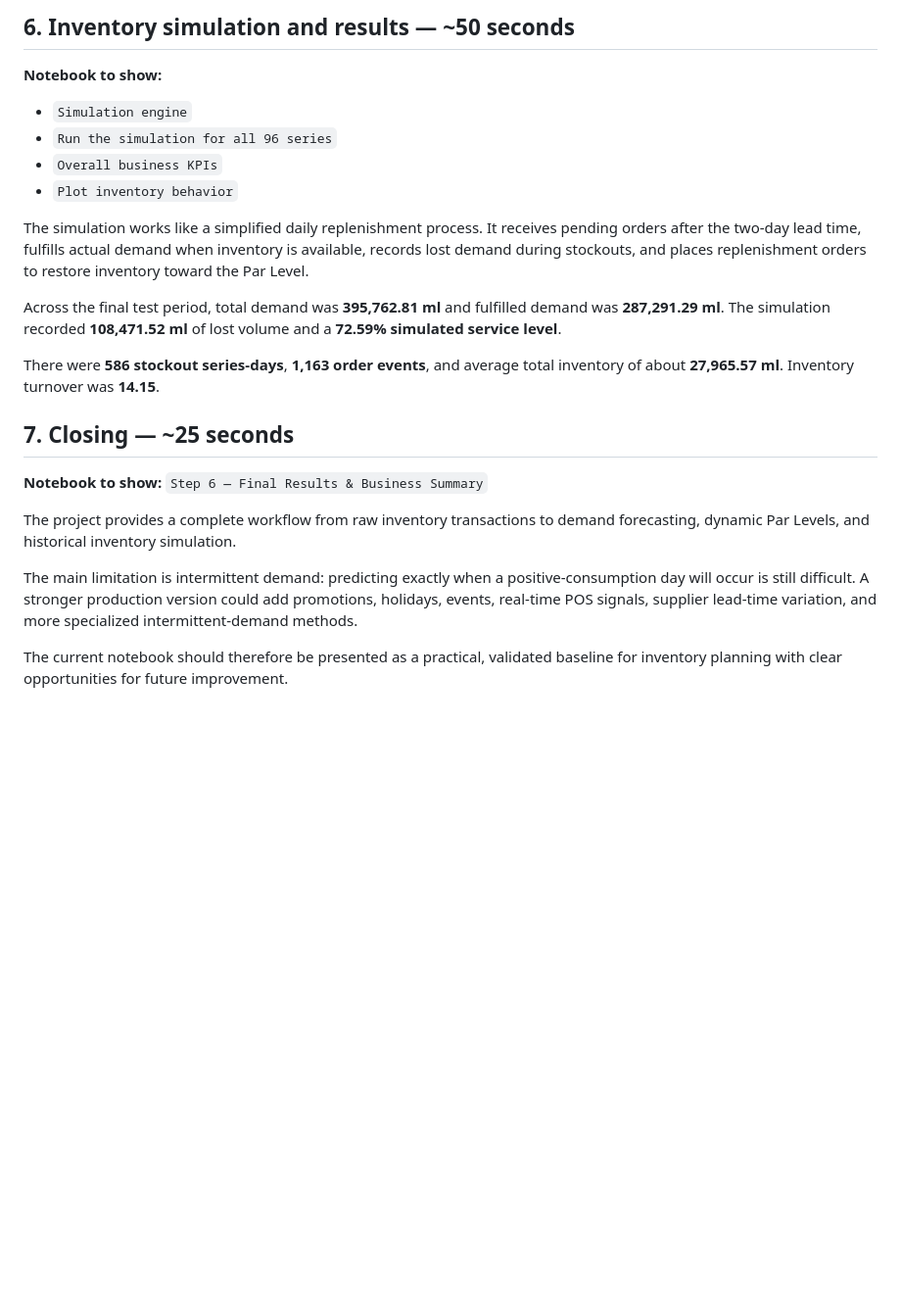
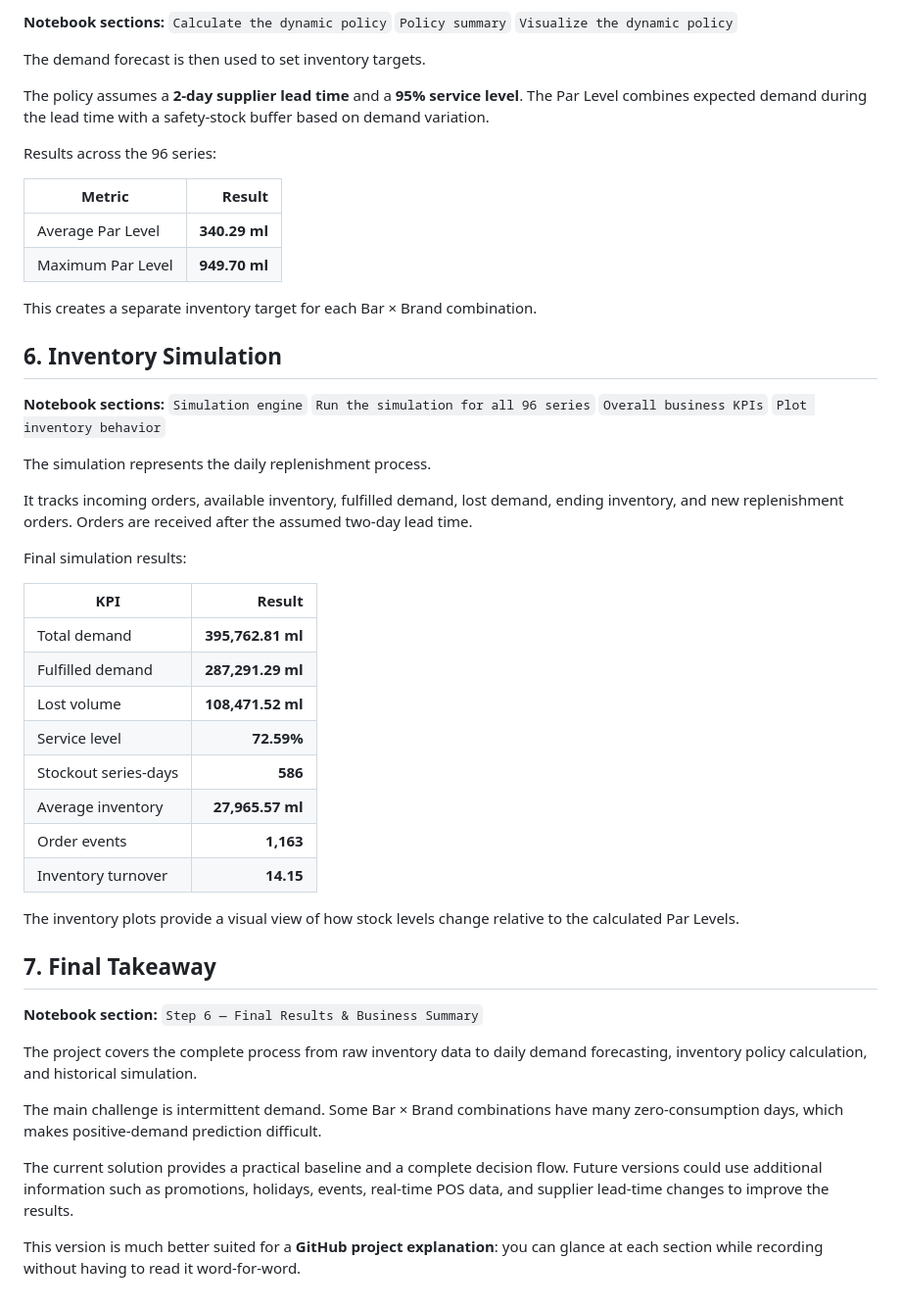
Before and after one commit to Swamy-Akshay/hotel-bar-inventory-forecasting, a Markdown page: hotel-bar-inventory-forecasting/video_script/video_walkthrough.md, the part around one of its changes. Shown at 98% size. Drawn GitHub-style; blank space fills up the shorter version.

```diff
--- a/hotel-bar-inventory-forecasting/video_script/video_walkthrough.md
+++ b/hotel-bar-inventory-forecasting/video_script/video_walkthrough.md
@@ -69,24 +73,57 @@ In practice, this provides a daily target that can adapt to the expected demand
 
-## 6. Inventory simulation and results — ~50 seconds
+**Notebook sections:**
+`Calculate the dynamic policy`
+`Policy summary`
+`Visualize the dynamic policy`
 
-**Notebook to show:**
-- `Simulation engine`
-- `Run the simulation for all 96 series`
-- `Overall business KPIs`
-- `Plot inventory behavior`
+The demand forecast is then used to set inventory targets.
 
-The simulation works like a simplified daily replenishment process. It receives pending orders after the two-day lead time, fulfills actual demand when inventory is available, records lost demand during stockouts, and places replenishment orders to restore inventory toward the Par Level.
+The policy assumes a **2-day supplier lead time** and a **95% service level**. The Par Level combines expected demand during the lead time with a safety-stock buffer based on demand variation.
 
-Across the final test period, total demand was **395,762.81 ml** and fulfilled demand was **287,291.29 ml**. The simulation recorded **108,471.52 ml** of lost volume and a **72.59% simulated service level**.
+Results across the 96 series:
 
-There were **586 stockout series-days**, **1,163 order events**, and average total inventory of about **27,965.57 ml**. Inventory turnover was **14.15**.
+| Metric            |        Result |
+| ----------------- | ------------: |
+| Average Par Level | **340.29 ml** |
+| Maximum Par Level | **949.70 ml** |
 
-## 7. Closing — ~25 seconds
+This creates a separate inventory target for each Bar × Brand combination.
 
-**Notebook to show:** `Step 6 — Final Results & Business Summary`
+## 6. Inventory Simulation
 
-The project provides a complete workflow from raw inventory transactions to demand forecasting, dynamic Par Levels, and historical inventory simulation.
+**Notebook sections:**
+`Simulation engine`
+`Run the simulation for all 96 series`
+`Overall business KPIs`
+`Plot inventory behavior`
 
-The main limitation is intermittent demand: predicting exactly when a positive-consumption day will occur is still difficult. A stronger production version could add promotions, holidays, events, real-time POS signals, supplier lead-time variation, and more specialized intermittent-demand methods.
+The simulation represents the daily replenishment process.
 
-The current notebook should therefore be presented as a practical, validated baseline for inventory planning with clear opportunities for future improvement.
+It tracks incoming orders, available inventory, fulfilled demand, lost demand, ending inventory, and new replenishment orders. Orders are received after the assumed two-day lead time.
+
+Final simulation results:
+
+| KPI                  |            Result |
+| -------------------- | ----------------: |
+| Total demand         | **395,762.81 ml** |
+| Fulfilled demand     | **287,291.29 ml** |
+| Lost volume          | **108,471.52 ml** |
+| Service level        |        **72.59%** |
+| Stockout series-days |           **586** |
+| Average inventory    |  **27,965.57 ml** |
+| Order events         |         **1,163** |
+| Inventory turnover   |         **14.15** |
+
+The inventory plots provide a visual view of how stock levels change relative to the calculated Par Levels.
+
+## 7. Final Takeaway
+
+**Notebook section:** `Step 6 — Final Results & Business Summary`
+
+The project covers the complete process from raw inventory data to daily demand forecasting, inventory policy calculation, and historical simulation.
+
+The main challenge is intermittent demand. Some Bar × Brand combinations have many zero-consumption days, which makes positive-demand prediction difficult.
+
+The current solution provides a practical baseline and a complete decision flow. Future versions could use additional information such as promotions, holidays, events, real-time POS data, and supplier lead-time changes to improve the results.
+
+This version is much better suited for a **GitHub project explanation**: you can glance at each section while recording without having to read it word-for-word.
```
Also changed, not shown: other parts of hotel-bar-inventory-forecasting/video_script/video_walkthrough.md (+44 -40 lines).
